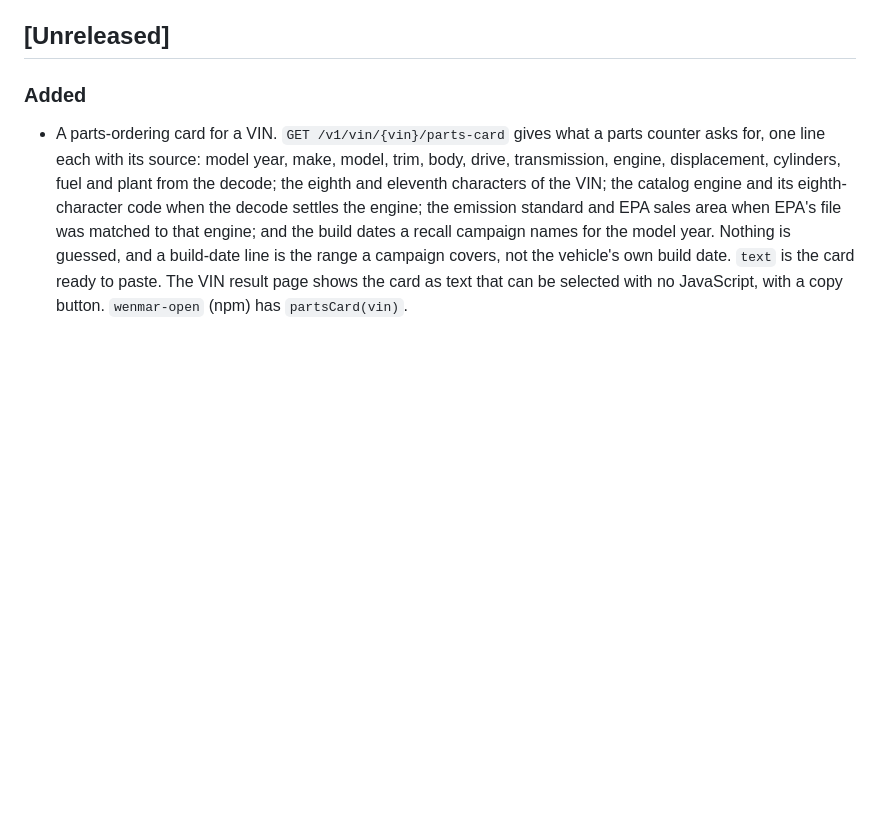
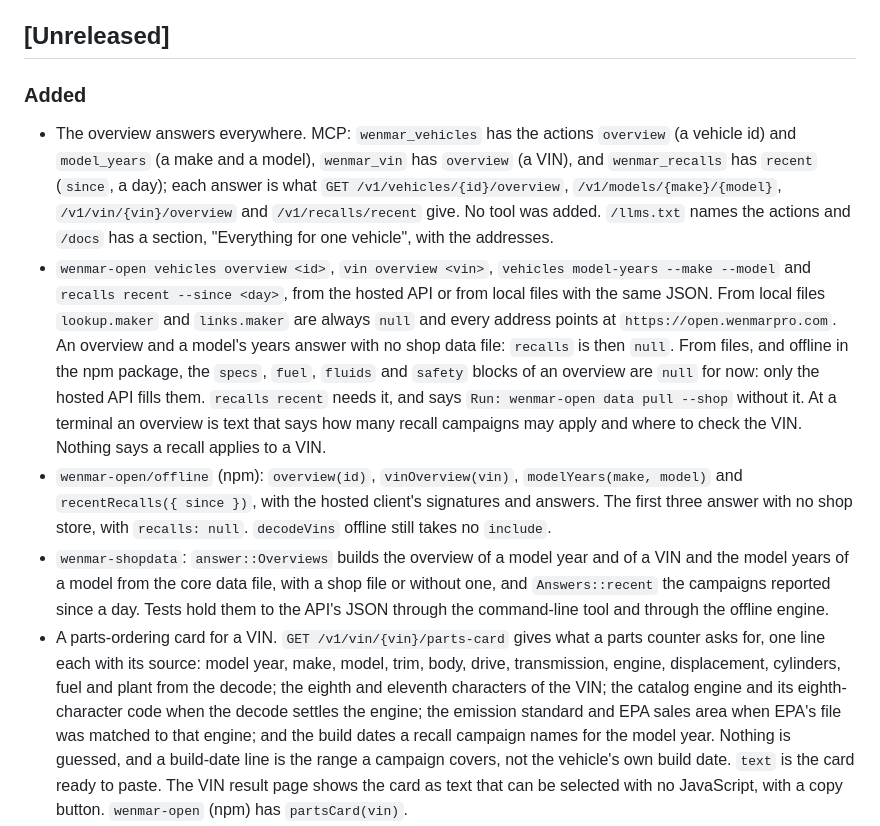
Before and after one commit to wenmar-pro/wenmar-open, a Markdown page: CHANGELOG.md, the part around the change. Drawn GitHub-style; blank space fills up the shorter version.

Commit message:
docs: the overview in MCP, the command-line tool and offline, in the changelog
Co-Authored-By: Claude Haiku 5.5 <noreply@anthropic.com>

```diff
--- a/CHANGELOG.md
+++ b/CHANGELOG.md
@@ -6,6 +6,10 @@ All notable changes to this project are recorded here. The format follows [Keep
 
 ### Added
 
+- The overview answers everywhere. MCP: `wenmar_vehicles` has the actions `overview` (a vehicle id) and `model_years` (a make and a model), `wenmar_vin` has `overview` (a VIN), and `wenmar_recalls` has `recent` (`since`, a day); each answer is what `GET /v1/vehicles/{id}/overview`, `/v1/models/{make}/{model}`, `/v1/vin/{vin}/overview` and `/v1/recalls/recent` give. No tool was added. `/llms.txt` names the actions and `/docs` has a section, "Everything for one vehicle", with the addresses.
+- `wenmar-open vehicles overview <id>`, `vin overview <vin>`, `vehicles model-years --make --model` and `recalls recent --since <day>`, from the hosted API or from local files with the same JSON. From local files `lookup.maker` and `links.maker` are always `null` and every address points at `https://open.wenmarpro.com`. An overview and a model's years answer with no shop data file: `recalls` is then `null`. From files, and offline in the npm package, the `specs`, `fuel`, `fluids` and `safety` blocks of an overview are `null` for now: only the hosted API fills them. `recalls recent` needs it, and says `Run: wenmar-open data pull --shop` without it. At a terminal an overview is text that says how many recall campaigns may apply and where to check the VIN. Nothing says a recall applies to a VIN.
+- `wenmar-open/offline` (npm): `overview(id)`, `vinOverview(vin)`, `modelYears(make, model)` and `recentRecalls({ since })`, with the hosted client's signatures and answers. The first three answer with no shop store, with `recalls: null`. `decodeVins` offline still takes no `include`.
+- `wenmar-shopdata`: `answer::Overviews` builds the overview of a model year and of a VIN and the model years of a model from the core data file, with a shop file or without one, and `Answers::recent` the campaigns reported since a day. Tests hold them to the API's JSON through the command-line tool and through the offline engine.
 - A parts-ordering card for a VIN. `GET /v1/vin/{vin}/parts-card` gives what a parts counter asks for, one line each with its source: model year, make, model, trim, body, drive, transmission, engine, displacement, cylinders, fuel and plant from the decode; the eighth and eleventh characters of the VIN; the catalog engine and its eighth-character code when the decode settles the engine; the emission standard and EPA sales area when EPA's file was matched to that engine; and the build dates a recall campaign names for the model year. Nothing is guessed, and a build-date line is the range a campaign covers, not the vehicle's own build date. `text` is the card ready to paste. The VIN result page shows the card as text that can be selected with no JavaScript, with a copy button. `wenmar-open` (npm) has `partsCard(vin)`.
 - Recall completion: `open-data fetch nhtsa-recall-reports` downloads NHTSA's recall quarterly and annual report files, and `open-data build-shop --nhtsa-recall-reports <dir>` adds the dataset `recall_reports`: for each NHTSA vehicle campaign with a report, the newest one the manufacturer filed. `GET /v1/recalls/{source}/{campaign}` has a new field, `completion`: the vehicles involved, remedied, unreachable and removed, `remedied_percent`, and the period the report is for. It is `null` for a Canadian campaign, for a campaign with no report and on a server without the dataset. The campaign's page and Markdown show it under "Remedy progress the manufacturer reported", the `wenmar_recalls` tool carries it, and `wenmar-open recalls campaign` prints it. The figures are totals for the whole campaign at the end of the period named, which may be years past; they say nothing of one vehicle.
 - NHTSA defect investigations, on a server run with a shop file that holds them. `open-data fetch nhtsa-investigations` downloads NHTSA's file and `open-data build-shop --nhtsa-investigations` adds the dataset `investigations` (public domain): every investigation, the vehicles it lists matched to the catalog, and the recall campaigns it led to. `GET /v1/vehicles/{id}/investigations` lists the open investigations that list a model year, and `GET /v1/recalls/{source}/{campaign}/investigations` the ones that led to a recall. The model-year page and a VIN result page say "Under investigation by NHTSA" when an open investigation lists the model year; a recall campaign's page says "Investigated as" with the action numbers. Every one of them says that an investigation is not a finding of a defect. On a server without the dataset every page is unchanged.
```
